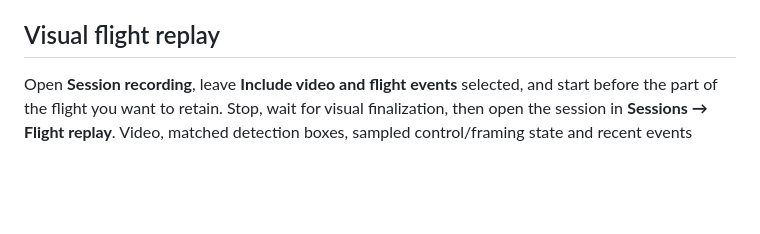
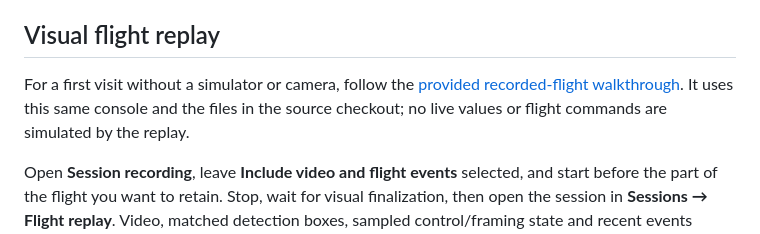
Before and after one commit to victormonnot/argos, a Markdown page: docs/console.md, the part around the change. Rendered like a GitHub page; blank space fills up the shorter version.

```diff
--- a/docs/console.md
+++ b/docs/console.md
@@ -359,6 +359,11 @@ offered as completed recordings.
 
 ## Visual flight replay
 
+For a first visit without a simulator or camera, follow the
+[provided recorded-flight walkthrough](../examples/demo-flight/README.md). It
+uses this same console and the files in the source checkout; no live values or
+flight commands are simulated by the replay.
+
 Open **Session recording**, leave **Include video and flight events** selected,
 and start before the part of the flight you want to retain. Stop, wait for visual
 finalization, then open the session in **Sessions → Flight replay**. Video,
```
Also changed, not shown: README.md (+32 -18 lines), docs/validation.md (+42 -0 lines), examples/demo-flight/README.md (added, +113 -0 lines), docs/images/replay-demo.png (added), 7 other files.
